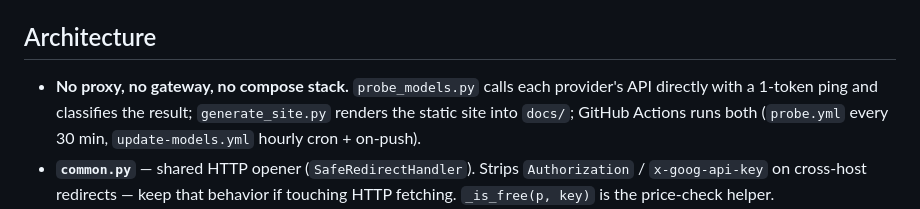
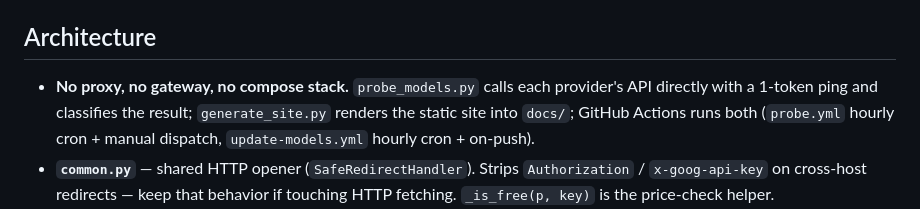
Before and after one commit to krishnak2c/llm-availability-dashboard, a Markdown page: AGENTS.md, the part around the change. Drawn GitHub-style.

Commit message:
docs: correct probe.yml cadence (hourly, not 30 min)

```diff
--- a/AGENTS.md
+++ b/AGENTS.md
@@ -16,7 +16,7 @@ CI (`ci.yml`) runs: `ruff check .` → `pytest -v` → `compileall`. Run all thr
 
 ## Architecture
 
-- **No proxy, no gateway, no compose stack.** `probe_models.py` calls each provider's API directly with a 1-token ping and classifies the result; `generate_site.py` renders the static site into `docs/`; GitHub Actions runs both (`probe.yml` every 30 min, `update-models.yml` hourly cron + on-push).
+- **No proxy, no gateway, no compose stack.** `probe_models.py` calls each provider's API directly with a 1-token ping and classifies the result; `generate_site.py` renders the static site into `docs/`; GitHub Actions runs both (`probe.yml` hourly cron + manual dispatch, `update-models.yml` hourly cron + on-push).
 - **`common.py`** — shared HTTP opener (`SafeRedirectHandler`). Strips `Authorization` / `x-goog-api-key` on cross-host redirects — keep that behavior if touching HTTP fetching. `_is_free(p, key)` is the price-check helper.
 - **`probe_models.py`** — probe engine. Constants: `PROBE_TIMEOUT=15`, `ROUND_ROBIN_BUCKETS=1` (every run probes every model), `WATCH_LIST_FAILS=3`. `PROVIDER_PROBES` maps provider → `{env, url, auth, style}`; unknown style → `build_request` returns `None`. Skips providers with no configured key unless `anonymous_ok=True` (only `llm7`). Writes `docs/probes.jsonl` (append) + `docs/availability.json`.
 - **`generate_site.py`** — static site builder. **Upstream bot code: do not lint, format, or hand-edit it** (excluded in `pyproject.toml`); it's regenerated by `update-models.yml`.
```
